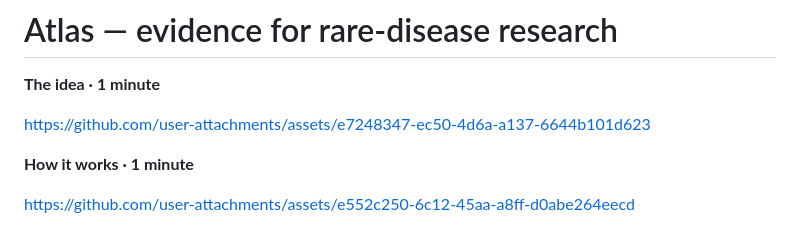
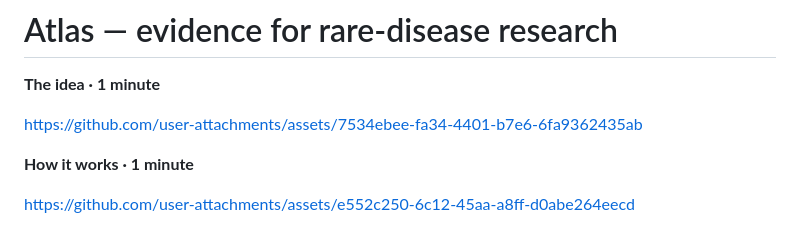
Before and after one commit to lukaschudy/LIT-knowledge-graph, a Markdown page: README.md, the part around the change. Drawn GitHub-style.

Commit message:
Update README idea video with latest Atlas story demo

```diff
--- a/README.md
+++ b/README.md
@@ -2,7 +2,7 @@
 
 **The idea · 1 minute**
 
-https://github.com/user-attachments/assets/e7248347-ec50-4d6a-a137-6644b101d623
+https://github.com/user-attachments/assets/7534ebee-fa34-4401-b7e6-6fa9362435ab
 
 **How it works · 1 minute**
 
```
